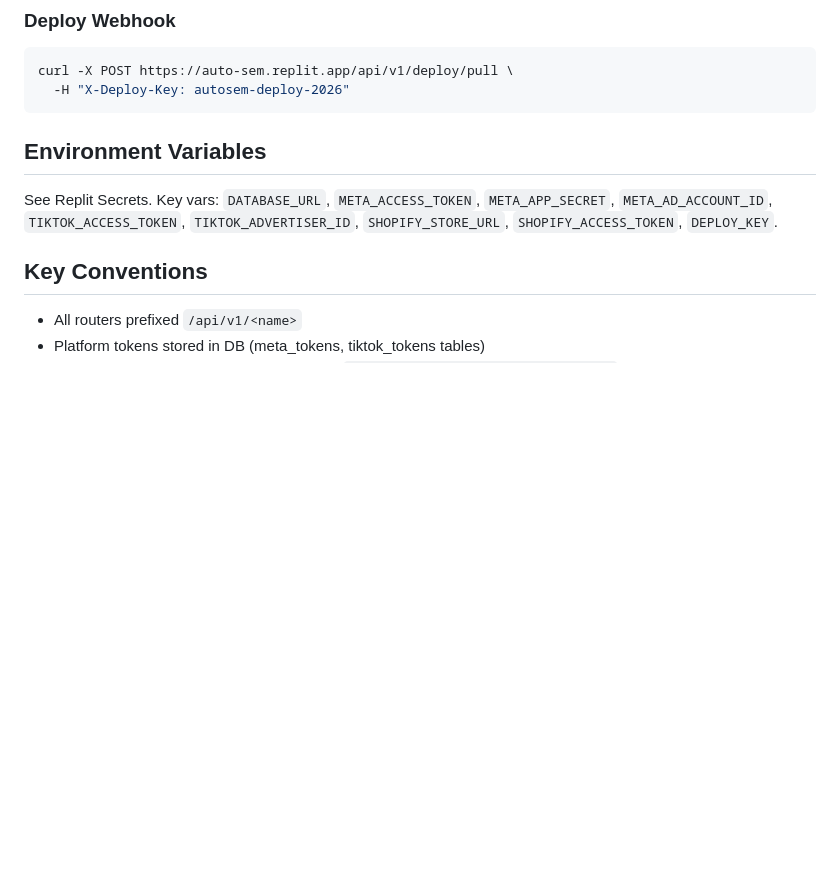
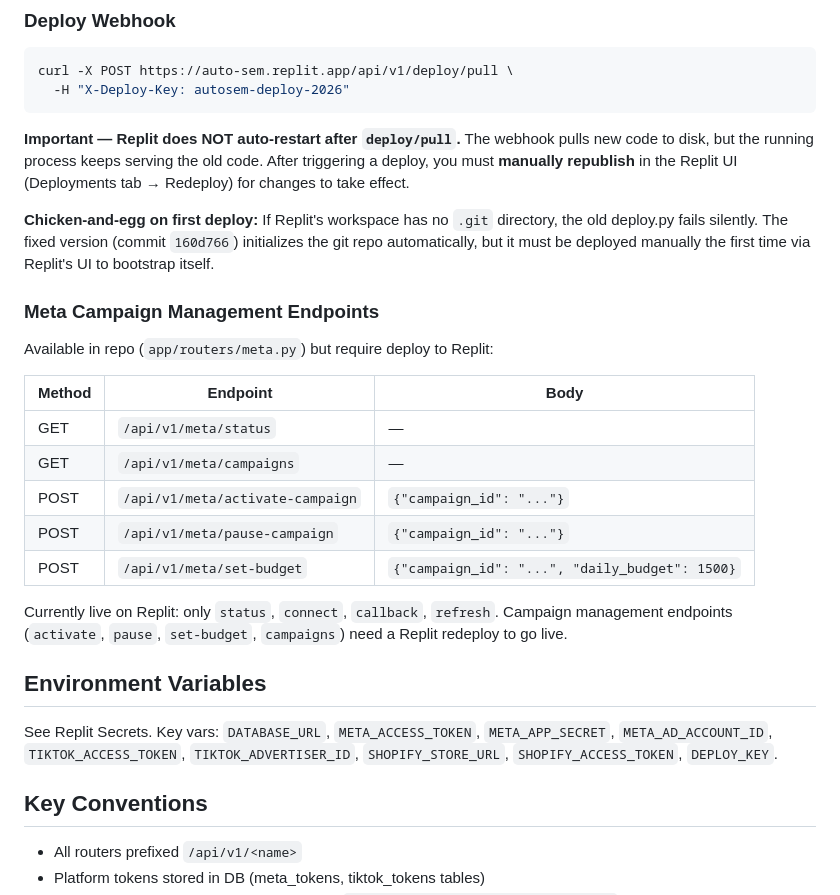
Before and after one commit to Dennisdeuce/AutoSEM, a Markdown page: CLAUDE.md, the part around the change. Rendered like a GitHub page; blank space fills up the shorter version.

Commit message:
docs: add deploy and meta endpoint notes to CLAUDE.md
Document that Replit needs manual redeploy after webhook pull,
and list meta campaign management endpoints with their status.

Co-Authored-By: Claude Opus 4.6 <noreply@anthropic.com>

````diff
--- a/CLAUDE.md
+++ b/CLAUDE.md
@@ -83,6 +83,32 @@ curl -X POST https://auto-sem.replit.app/api/v1/deploy/pull \
   -H "X-Deploy-Key: autosem-deploy-2026"
 ```
 
+**Important — Replit does NOT auto-restart after `deploy/pull`.** The webhook pulls
+new code to disk, but the running process keeps serving the old code. After triggering
+a deploy, you must **manually republish** in the Replit UI (Deployments tab → Redeploy)
+for changes to take effect.
+
+**Chicken-and-egg on first deploy:** If Replit's workspace has no `.git` directory,
+the old deploy.py fails silently. The fixed version (commit `160d766`) initializes
+the git repo automatically, but it must be deployed manually the first time via
+Replit's UI to bootstrap itself.
+
+### Meta Campaign Management Endpoints
+
+Available in repo (`app/routers/meta.py`) but require deploy to Replit:
+
+| Method | Endpoint | Body |
+|--------|----------|------|
+| GET | `/api/v1/meta/status` | — |
+| GET | `/api/v1/meta/campaigns` | — |
+| POST | `/api/v1/meta/activate-campaign` | `{"campaign_id": "..."}` |
+| POST | `/api/v1/meta/pause-campaign` | `{"campaign_id": "..."}` |
+| POST | `/api/v1/meta/set-budget` | `{"campaign_id": "...", "daily_budget": 1500}` |
+
+Currently live on Replit: only `status`, `connect`, `callback`, `refresh`.
+Campaign management endpoints (`activate`, `pause`, `set-budget`, `campaigns`) need
+a Replit redeploy to go live.
+
 ## Environment Variables
 
 See Replit Secrets. Key vars: `DATABASE_URL`, `META_ACCESS_TOKEN`, `META_APP_SECRET`, `META_AD_ACCOUNT_ID`, `TIKTOK_ACCESS_TOKEN`, `TIKTOK_ADVERTISER_ID`, `SHOPIFY_STORE_URL`, `SHOPIFY_ACCESS_TOKEN`, `DEPLOY_KEY`.
````
